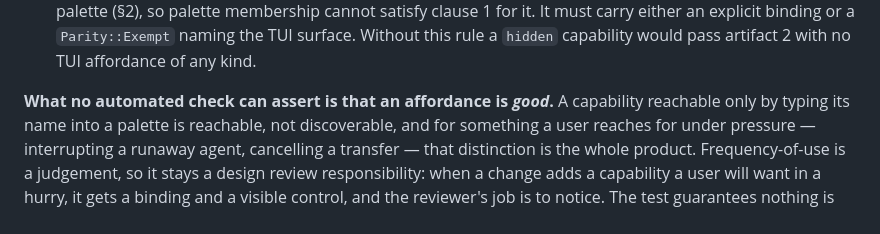
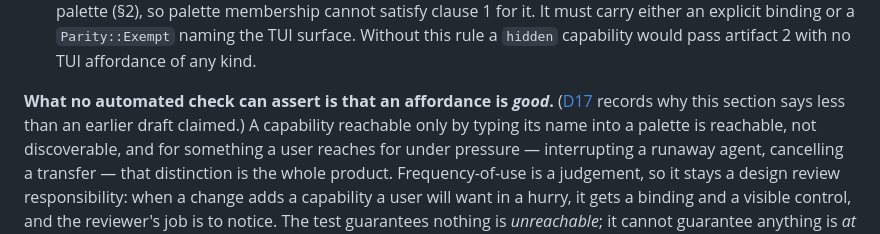
Before and after one commit to VincentHanxiaoDu/oh-my-term, a Markdown page: docs/architecture/03-capability-catalog.md, the part around the change. Rendered like a GitHub page.

```diff
--- a/docs/architecture/03-capability-catalog.md
+++ b/docs/architecture/03-capability-catalog.md
@@ -761,7 +761,9 @@ What artifact 2 therefore asserts, precisely:
    `Parity::Exempt` naming the TUI surface. Without this rule a `hidden`
    capability would pass artifact 2 with no TUI affordance of any kind.
 
-**What no automated check can assert is that an affordance is *good*.** A
+**What no automated check can assert is that an affordance is *good*.**
+([D17](decisions.md#d17--parity-is-a-floor-against-unreachability-not-a-promise-of-good-affordances)
+records why this section says less than an earlier draft claimed.) A
 capability reachable only by typing its name into a palette is reachable, not
 discoverable, and for something a user reaches for under pressure — interrupting
 a runaway agent, cancelling a transfer — that distinction is the whole product.
```
Also changed, not shown: docs/architecture/decisions.md (+46 -0 lines).
